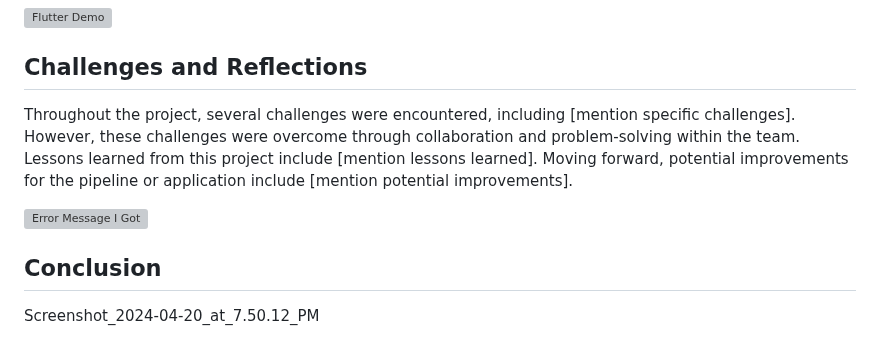
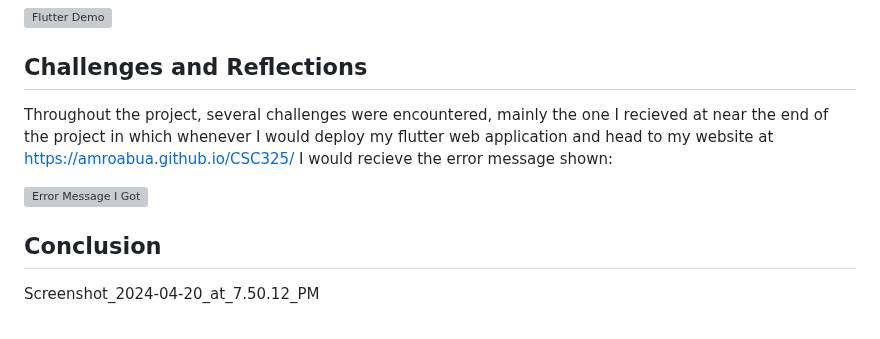
Before and after one commit to amroabua/CSC325, a Markdown page: Docs/Report.md, the part around one of its changes. Drawn GitHub-style; grey boxes are pictures that could not be loaded.

```diff
--- a/Docs/Report.md
+++ b/Docs/Report.md
@@ -80,5 +80,5 @@ At this point in our project we have a clicker web application which is the base
 
 ## Challenges and Reflections
 
-Throughout the project, several challenges were encountered, including [mention specific challenges]. However, these challenges were overcome through collaboration and problem-solving within the team. Lessons learned from this project include [mention lessons learned]. Moving forward, potential improvements for the pipeline or application include [mention potential improvements].
+Throughout the project, several challenges were encountered, mainly the one I recieved at near the end of the project in which whenever I would deploy my flutter web application and head to my website at https://amroabua.github.io/CSC325/ I would recieve the error message shown:
 
```
Also changed, not shown: other parts of Docs/Report.md (+1 -1 lines).
